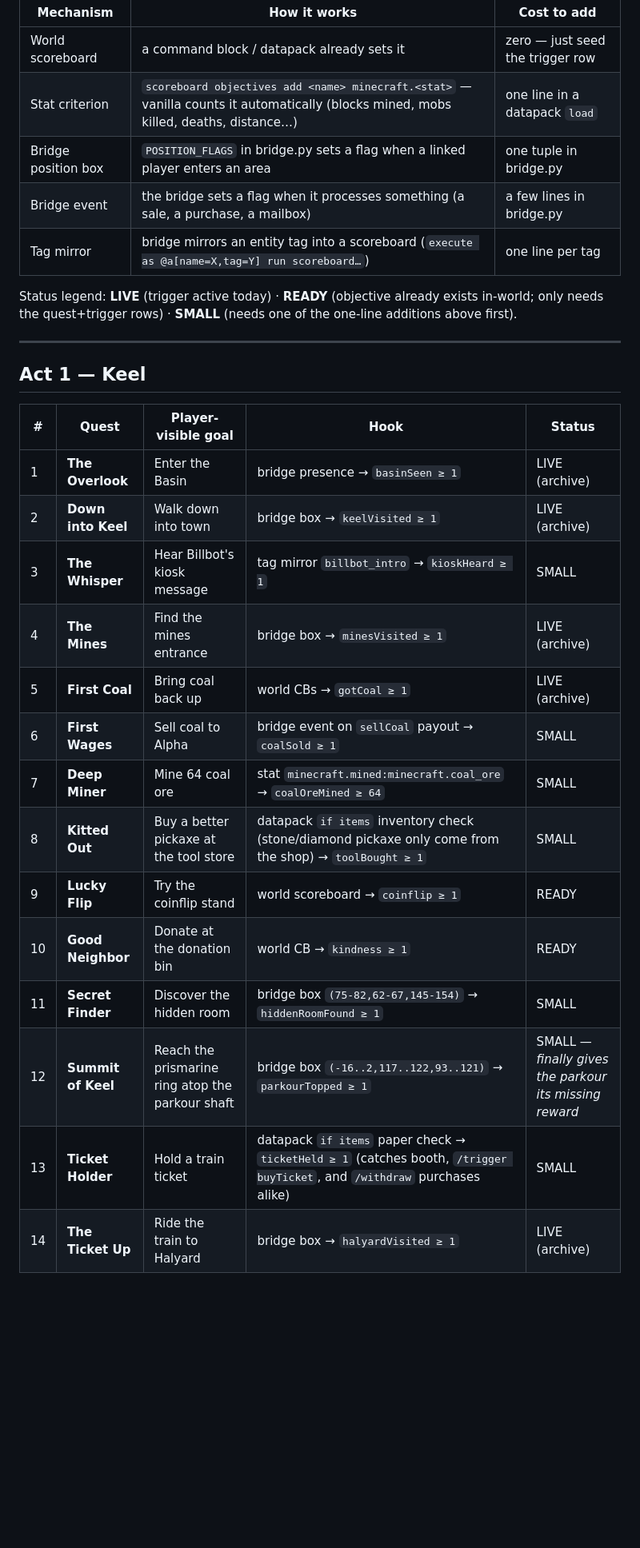
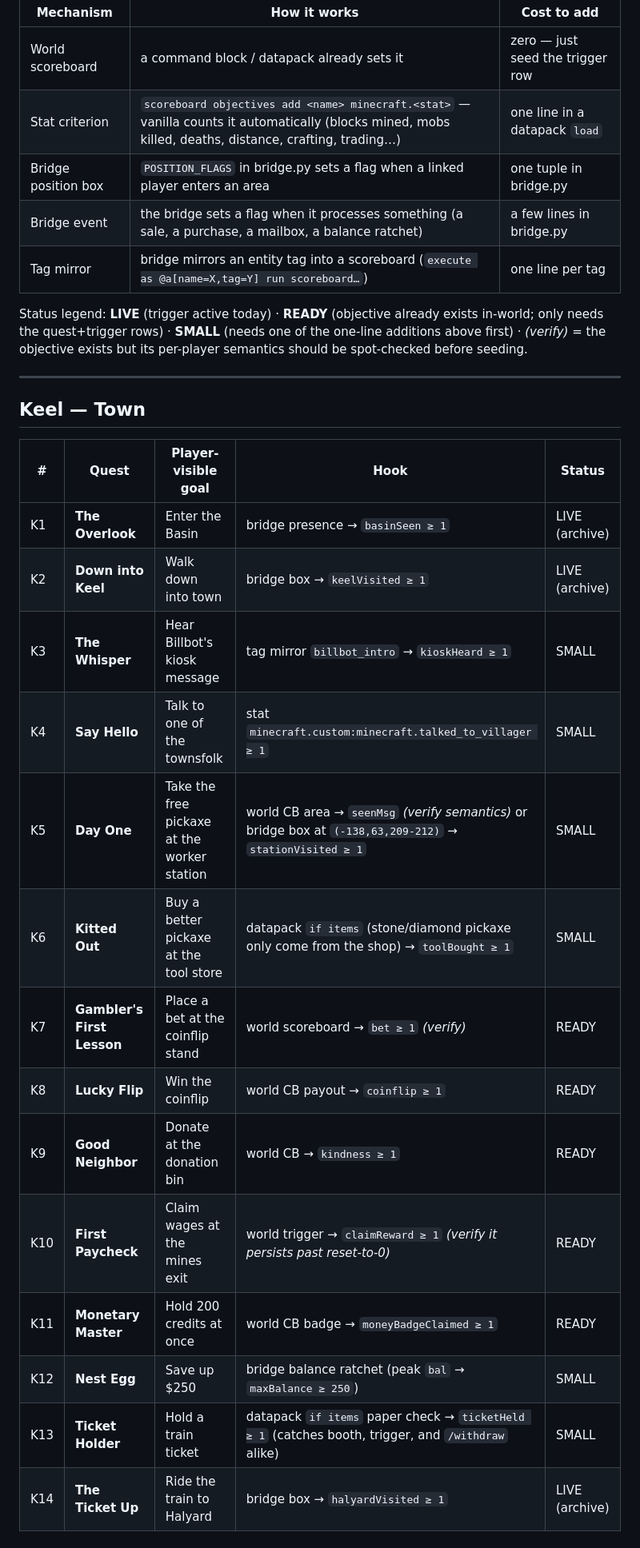
Before and after one commit to nathanverrill/evoke-prosperity, a Markdown page: MINECRAFT_QUESTS.md, the part around one of its changes. Shown at 80% size. Drawn GitHub-style; blank space fills up the shorter version.

```diff
--- a/MINECRAFT_QUESTS.md
+++ b/MINECRAFT_QUESTS.md
@@ -14,33 +14,35 @@ Hook mechanisms available (see `MINECRAFT_GAME_REFERENCE.md` §7–8):
 | Mechanism | How it works | Cost to add |
 |---|---|---|
 | World scoreboard | a command block / datapack already sets it | zero — just seed the trigger row |
-| Stat criterion | `scoreboard objectives add <name> minecraft.<stat>` — vanilla counts it automatically (blocks mined, mobs killed, deaths, distance…) | one line in a datapack `load` |
+| Stat criterion | `scoreboard objectives add <name> minecraft.<stat>` — vanilla counts it automatically (blocks mined, mobs killed, deaths, distance, crafting, trading…) | one line in a datapack `load` |
 | Bridge position box | `POSITION_FLAGS` in bridge.py sets a flag when a linked player enters an area | one tuple in bridge.py |
-| Bridge event | the bridge sets a flag when it processes something (a sale, a purchase, a mailbox) | a few lines in bridge.py |
+| Bridge event | the bridge sets a flag when it processes something (a sale, a purchase, a mailbox, a balance ratchet) | a few lines in bridge.py |
 | Tag mirror | bridge mirrors an entity tag into a scoreboard (`execute as @a[name=X,tag=Y] run scoreboard…`) | one line per tag |
 
 Status legend: **LIVE** (trigger active today) · **READY** (objective
 already exists in-world; only needs the quest+trigger rows) · **SMALL**
-(needs one of the one-line additions above first).
+(needs one of the one-line additions above first) · *(verify)* = the
+objective exists but its per-player semantics should be spot-checked
+before seeding.
 
 ---
 
-## Act 1 — Keel
+## Keel — Town
 
 | # | Quest | Player-visible goal | Hook | Status |
 |---|---|---|---|---|
-| 1 | **The Overlook** | Enter the Basin | bridge presence → `basinSeen ≥ 1` | LIVE (archive) |
-| 2 | **Down into Keel** | Walk down into town | bridge box → `keelVisited ≥ 1` | LIVE (archive) |
-| 3 | **The Whisper** | Hear Billbot's kiosk message | tag mirror `billbot_intro` → `kioskHeard ≥ 1` | SMALL |
-| 4 | **The Mines** | Find the mines entrance | bridge box → `minesVisited ≥ 1` | LIVE (archive) |
-| 5 | **First Coal** | Bring coal back up | world CBs → `gotCoal ≥ 1` | LIVE (archive) |
-| 6 | **First Wages** | Sell coal to Alpha | bridge event on `sellCoal` payout → `coalSold ≥ 1` | SMALL |
-| 7 | **Deep Miner** | Mine 64 coal ore | stat `minecraft.mined:minecraft.coal_ore` → `coalOreMined ≥ 64` | SMALL |
-| 8 | **Kitted Out** | Buy a better pickaxe at the tool store | datapack `if items` inventory check (stone/diamond pickaxe only come from the shop) → `toolBought ≥ 1` | SMALL |
-| 9 | **Lucky Flip** | Try the coinflip stand | world scoreboard → `coinflip ≥ 1` | READY |
-| 10 | **Good Neighbor** | Donate at the donation bin | world CB → `kindness ≥ 1` | READY |
-| 11 | **Secret Finder** | Discover the hidden room | bridge box `(75-82,62-67,145-154)` → `hiddenRoomFound ≥ 1` | SMALL |
-| 12 | **Summit of Keel** | Reach the prismarine ring atop the parkour shaft | bridge box `(-16..2,117..122,93..121)` → `parkourTopped ≥ 1` | SMALL — *finally gives the parkour its missing reward* |
-| 13 | **Ticket Holder** | Hold a train ticket | datapack `if items` paper check → `ticketHeld ≥ 1` (catches booth, `/trigger buyTicket`, and `/withdraw` purchases alike) | SMALL |
-| 14 | **The Ticket Up** | Ride the train to Halyard | bridge box → `halyardVisited ≥ 1` | LIVE (archive) |
+| K1 | **The Overlook** | Enter the Basin | bridge presence → `basinSeen ≥ 1` | LIVE (archive) |
+| K2 | **Down into Keel** | Walk down into town | bridge box → `keelVisited ≥ 1` | LIVE (archive) |
+| K3 | **The Whisper** | Hear Billbot's kiosk message | tag mirror `billbot_intro` → `kioskHeard ≥ 1` | SMALL |
+| K4 | **Say Hello** | Talk to one of the townsfolk | stat `minecraft.custom:minecraft.talked_to_villager ≥ 1` | SMALL |
+| K5 | **Day One** | Take the free pickaxe at the worker station | world CB area → `seenMsg` *(verify semantics)* or bridge box at `(-138,63,209-212)` → `stationVisited ≥ 1` | SMALL |
+| K6 | **Kitted Out** | Buy a better pickaxe at the tool store | datapack `if items` (stone/diamond pickaxe only come from the shop) → `toolBought ≥ 1` | SMALL |
+| K7 | **Gambler's First Lesson** | Place a bet at the coinflip stand | world scoreboard → `bet ≥ 1` *(verify)* | READY |
+| K8 | **Lucky Flip** | Win the coinflip | world CB payout → `coinflip ≥ 1` | READY |
+| K9 | **Good Neighbor** | Donate at the donation bin | world CB → `kindness ≥ 1` | READY |
+| K10 | **First Paycheck** | Claim wages at the mines exit | world trigger → `claimReward ≥ 1` *(verify it persists past reset-to-0)* | READY |
+| K11 | **Monetary Master** | Hold 200 credits at once | world CB badge → `moneyBadgeClaimed ≥ 1` | READY |
+| K12 | **Nest Egg** | Save up $250 | bridge balance ratchet (peak `bal` → `maxBalance ≥ 250`) | SMALL |
+| K13 | **Ticket Holder** | Hold a train ticket | datapack `if items` paper check → `ticketHeld ≥ 1` (catches booth, trigger, and `/withdraw` alike) | SMALL |
+| K14 | **The Ticket Up** | Ride the train to Halyard | bridge box → `halyardVisited ≥ 1` | LIVE (archive) |
 
```
Also changed, not shown: other parts of MINECRAFT_QUESTS.md (+78 -25 lines).
